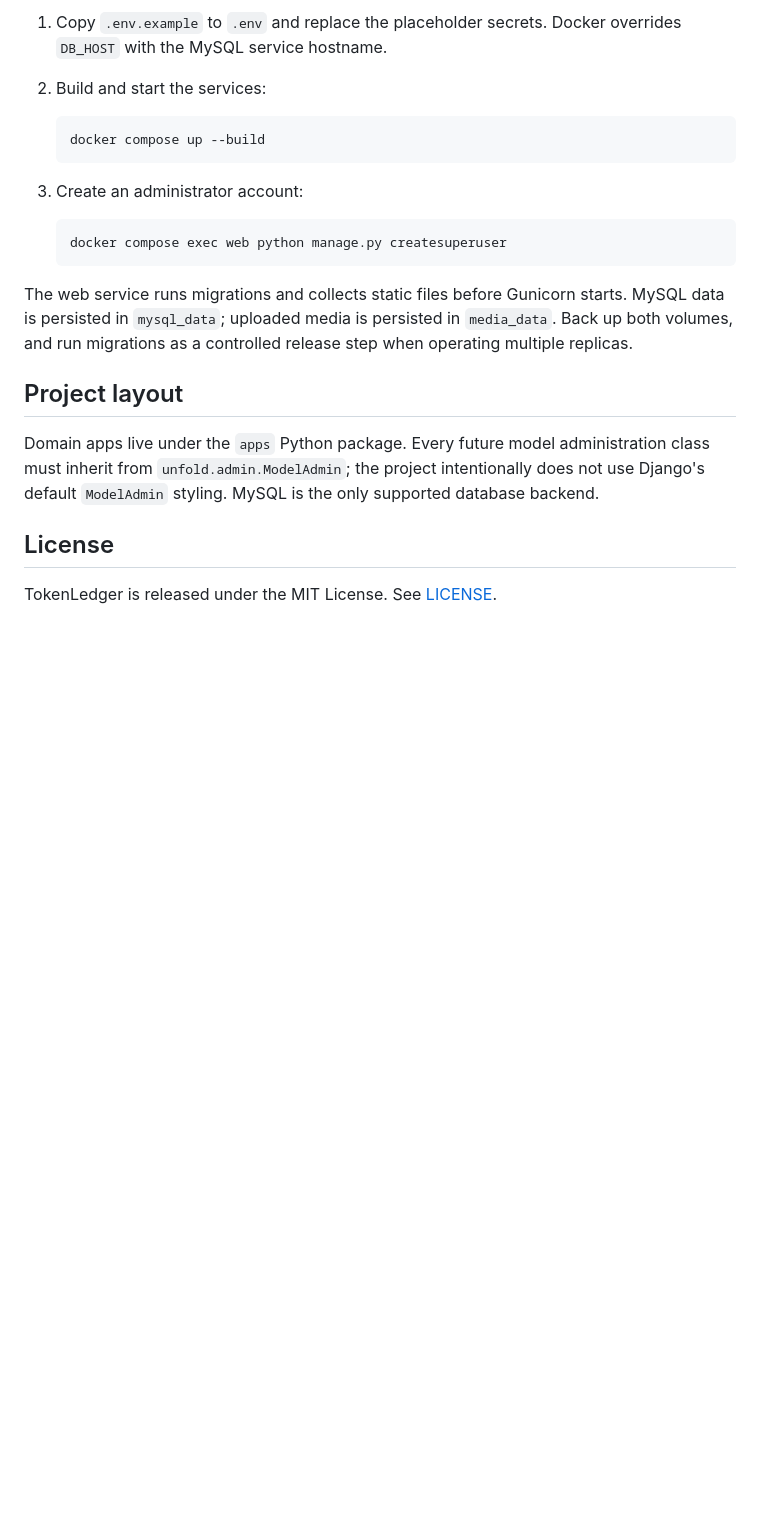
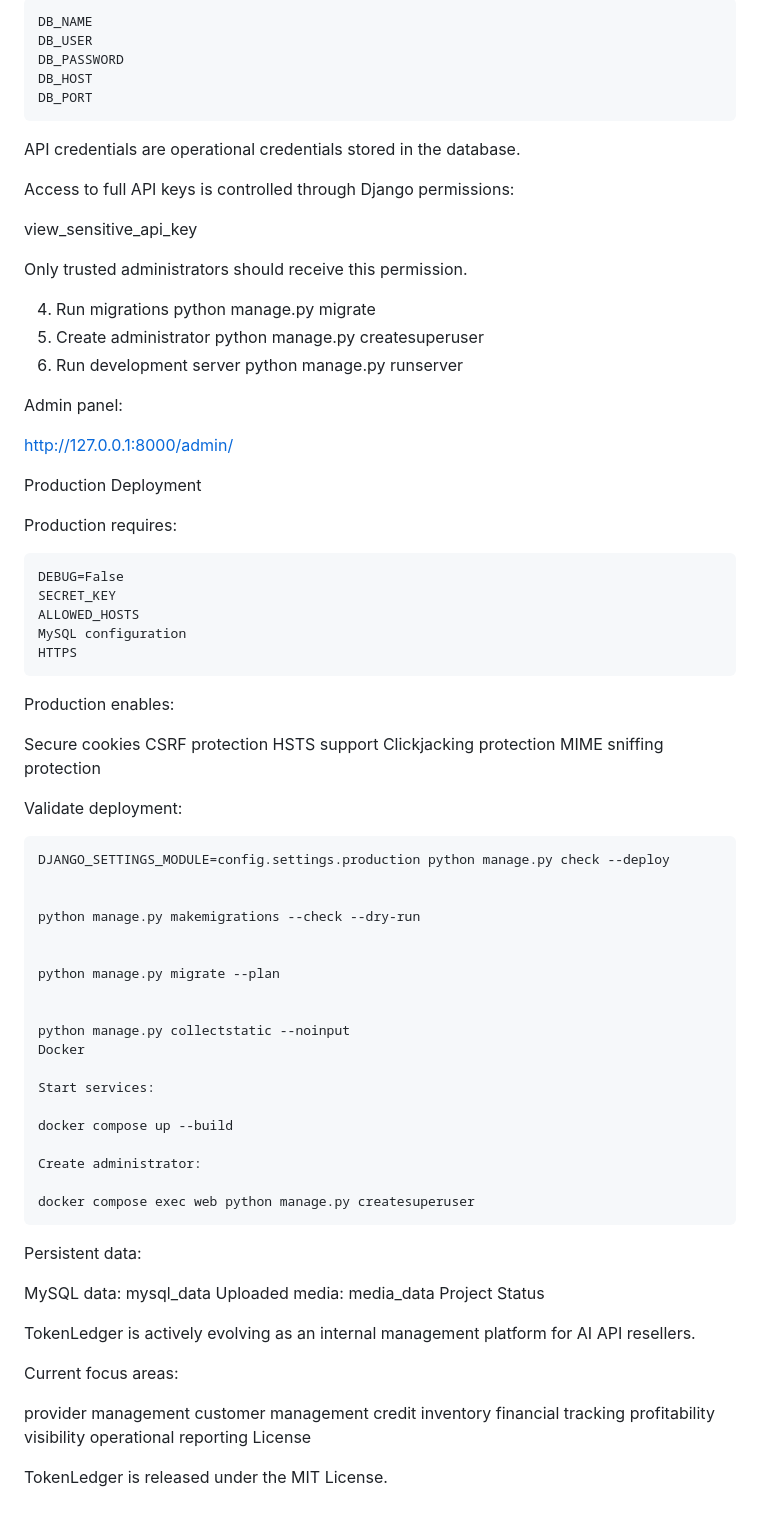
Before and after one commit to mmk-cp/tokenledger, a Markdown page: README.md, the part around one of its changes. GitHub-like rendering; blank space fills up the shorter version.

````diff
--- a/README.md
+++ b/README.md
@@ -84,24 +170,91 @@ Back up MySQL and persistent media independently using encrypted, access-control
 
-1. Copy `.env.example` to `.env` and replace the placeholder secrets. Docker overrides `DB_HOST` with the MySQL service hostname.
+```
+DB_NAME
+DB_USER
+DB_PASSWORD
+DB_HOST
+DB_PORT
+```
 
-2. Build and start the services:
+API credentials are operational credentials stored in the database.
 
-   ```bash
-   docker compose up --build
-   ```
+Access to full API keys is controlled through Django permissions:
 
-3. Create an administrator account:
+view_sensitive_api_key
 
-   ```bash
-   docker compose exec web python manage.py createsuperuser
-   ```
+Only trusted administrators should receive this permission.
 
-The web service runs migrations and collects static files before Gunicorn starts. MySQL data is persisted in `mysql_data`; uploaded media is persisted in `media_data`. Back up both volumes, and run migrations as a controlled release step when operating multiple replicas.
+4. Run migrations
+python manage.py migrate
+5. Create administrator
+python manage.py createsuperuser
+6. Run development server
+python manage.py runserver
 
-## Project layout
+Admin panel:
 
-Domain apps live under the `apps` Python package. Every future model administration class must inherit from `unfold.admin.ModelAdmin`; the project intentionally does not use Django's default `ModelAdmin` styling. MySQL is the only supported database backend.
+http://127.0.0.1:8000/admin/
 
-## License
+Production Deployment
 
-TokenLedger is released under the MIT License. See [LICENSE](LICENSE).
+Production requires:
+
+```
+DEBUG=False
+SECRET_KEY
+ALLOWED_HOSTS
+MySQL configuration
+HTTPS
+```
+
+Production enables:
+
+Secure cookies
+CSRF protection
+HSTS support
+Clickjacking protection
+MIME sniffing protection
+
+Validate deployment:
+
+```
+DJANGO_SETTINGS_MODULE=config.settings.production python manage.py check --deploy
+
+
+python manage.py makemigrations --check --dry-run
+
+
+python manage.py migrate --plan
+
+
+python manage.py collectstatic --noinput
+Docker
+
+Start services:
+
+docker compose up --build
+
+Create administrator:
+
+docker compose exec web python manage.py createsuperuser
+```
+
+Persistent data:
+
+MySQL data: mysql_data
+Uploaded media: media_data
+Project Status
+
+TokenLedger is actively evolving as an internal management platform for AI API resellers.
+
+Current focus areas:
+
+provider management
+customer management
+credit inventory
+financial tracking
+profitability visibility
+operational reporting
+License
+
+TokenLedger is released under the MIT License.
````
Also changed, not shown: other parts of README.md (+139 -53 lines).
